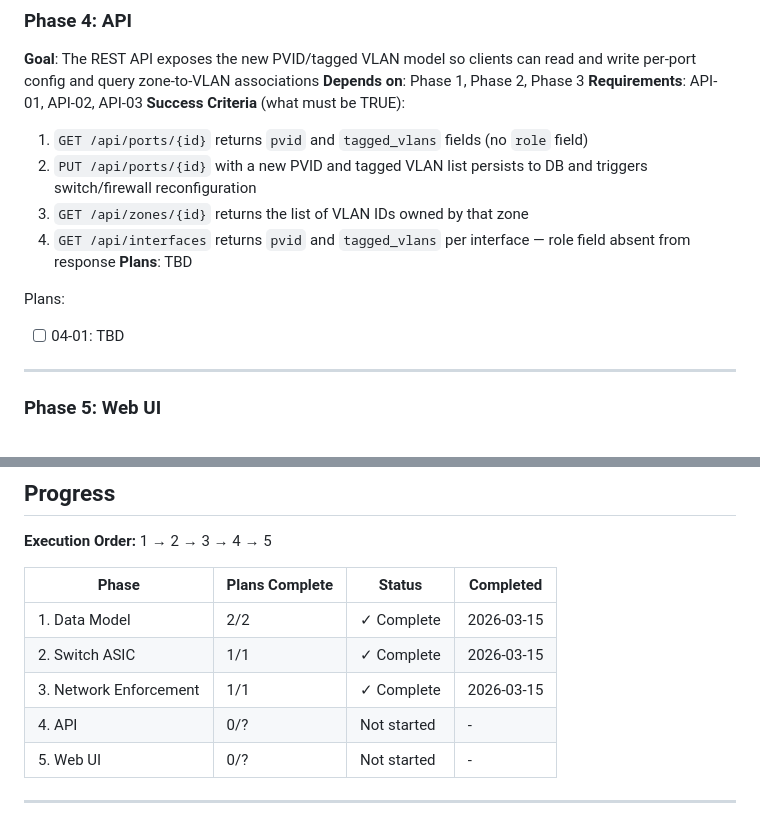
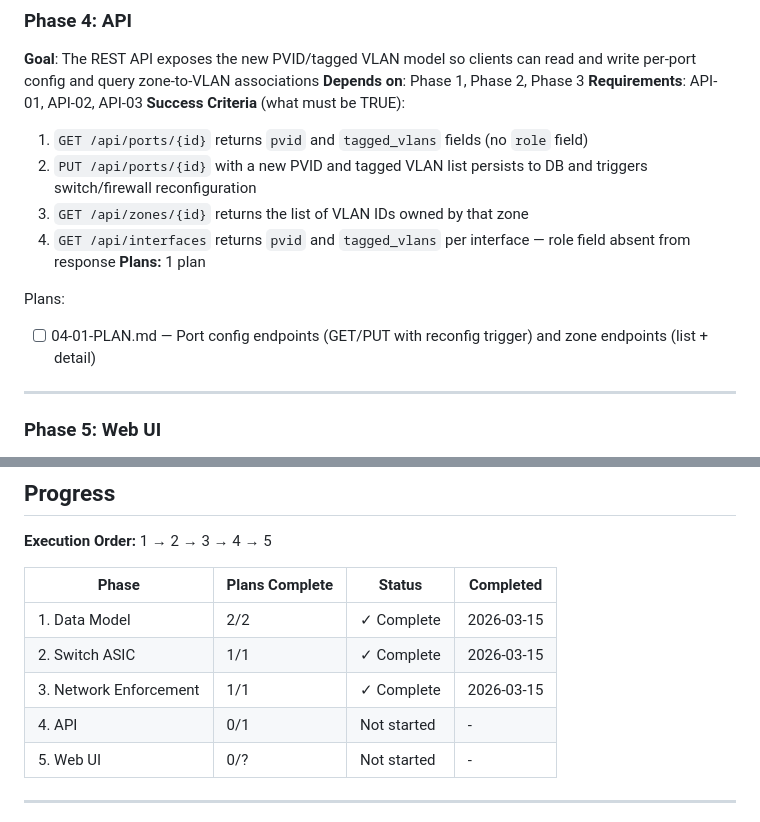
Before and after one commit to bcyangkmluohmars/secfirstgw-rs, a Markdown page: .planning/ROADMAP.md, 2 parts joined by grey strips. Drawn GitHub-style.

Commit message:
docs(04-api): create phase plan

```diff
--- a/.planning/ROADMAP.md
+++ b/.planning/ROADMAP.md
@@ -88,10 +88,10 @@ Plans:
   2. `PUT /api/ports/{id}` with a new PVID and tagged VLAN list persists to DB and triggers switch/firewall reconfiguration
   3. `GET /api/zones/{id}` returns the list of VLAN IDs owned by that zone
   4. `GET /api/interfaces` returns `pvid` and `tagged_vlans` per interface — role field absent from response
-**Plans**: TBD
+**Plans:** 1 plan
 
 Plans:
-- [ ] 04-01: TBD
+- [ ] 04-01-PLAN.md — Port config endpoints (GET/PUT with reconfig trigger) and zone endpoints (list + detail)
 
 ---
 
@@ -122,7 +122,7 @@ Plans:
 | 1. Data Model | 2/2 | ✓ Complete | 2026-03-15 |
 | 2. Switch ASIC | 1/1 | ✓ Complete | 2026-03-15 |
 | 3. Network Enforcement | 1/1 | ✓ Complete | 2026-03-15 |
-| 4. API | 0/? | Not started | - |
+| 4. API | 0/1 | Not started | - |
 | 5. Web UI | 0/? | Not started | - |
 
 ---
```
Also changed, not shown: 1 other file.
